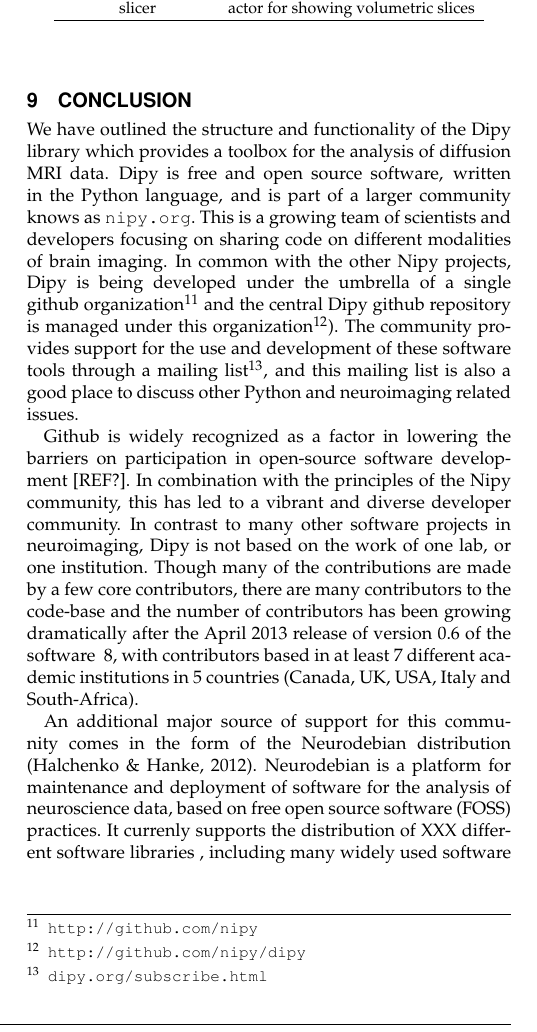
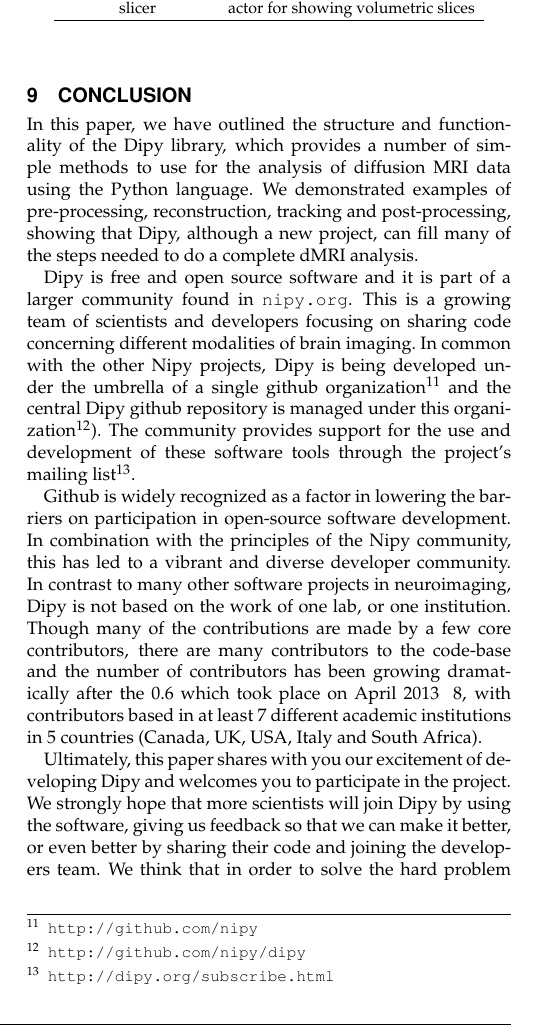
Before and after one commit to arokem/dipy_paper, a LaTeX paper (paper/dipy_paper.tex): part of one column of page 13 of 17, cut so that both start at the same text. Compiled offline with pdfLaTeX.

Commit message:
Reshaped and added more things in the conclusion

```diff
--- a/paper/dipy_paper.tex
+++ b/paper/dipy_paper.tex
@@ -1348,27 +1348,30 @@
 
 \section{Conclusion}
 
-We have outlined the structure and functionality of the Dipy library
-which provides a toolbox for the analysis of diffusion MRI data. Dipy is
-free and open source software, written in the Python language, and is part
-of a larger community knows as \url{nipy.org}. This is a growing
-team of scientists and developers focusing on sharing code on different modalities
-of brain imaging.
-In common with the other Nipy projects, Dipy is being developed under the
+In this paper, we have outlined the structure and functionality of the Dipy library,
+which provides a number of simple methods to use for the analysis of diffusion MRI data using the Python
+language. We demonstrated examples of pre-processing, reconstruction, tracking and post-processing,
+showing that Dipy, although a new project, can fill many of the steps needed to do a complete
+dMRI analysis.
+
+Dipy is free and open source software and it is part of a larger community found in \url{nipy.org}.
+This is a growing team of scientists and developers focusing on sharing code concerning different modalities
+of brain imaging. In common with the other Nipy projects, Dipy is being developed under the
 umbrella of a single github organization\footnote{\url{http://github.com/nipy}} and the central
-Dipy github repository is managed under this organization\footnote{\url{http://github.com/nipy/dipy}}).  The community provides support for the use and
-development of these software tools through a mailing list\footnote{\url{dipy.org/subscribe.html}}, and this mailing list is also a good place to discuss other Python and neuroimaging related issues.
+Dipy github repository is managed under this organization\footnote{\url{http://github.com/nipy/dipy}}).
+The community provides support for the use and development of these software tools through
+the project's mailing list\footnote{\url{http://dipy.org/subscribe.html}}.
 
 Github is widely recognized as a factor in lowering the barriers on
-participation in open-source software development [REF?]. In combination with
+participation in open-source software development. In combination with
 the principles of the Nipy community, this has led to a vibrant and diverse
 developer community. In contrast to many other software projects in
 neuroimaging, Dipy is not based on the work of one lab, or one institution. Though
 many of the contributions are made by a few core contributors, there are many
 contributors to the code-base and the number of contributors has been growing
-dramatically after the April 2013 release of version 0.6 of the software
-~\ref{Fig:gh_stats}, with contributors based in at least 7 different academic
-institutions in 5 countries (Canada, UK, USA, Italy and South-Africa).
+dramatically after the 0.6 which took place on April 2013 ~\ref{Fig:gh_stats},
+with contributors based in at least 7 different academic
+institutions in 5 countries (Canada, UK, USA, Italy and South Africa).
 
 \begin{figure}
 \centering{}
@@ -1378,12 +1381,13 @@
   new contributors have joined the project after the 0.6 release\label{Fig:gh_stats}}
 \end{figure}
 
-An additional major source of support for this community comes in the form of the
-Neurodebian distribution \citep{Halchenko2012}. Neurodebian is a platform for
-maintenance and deployment of software for the analysis of neuroscience data,
-based on free open source software (FOSS) practices. It currenly supports the
-distribution of XXX different software libraries , including many widely used
-software libraries (e.g FSL) and all of the constituents of the nipy community.
+Ultimately, this paper shares with you our excitement of developing Dipy and welcomes
+you to participate in the project. We strongly hope that more scientists will join
+Dipy by using the software, giving us feedback so that we can make it better,
+or even better by sharing their code and joining the developers team. We think that
+in order to solve the hard problem of brain mapping a wide and open participation is
+absolutely necessary.
+
 
 \section*{Acknowledgments}
 One major source of support for this community comes in the form of the Neurodebian
```
